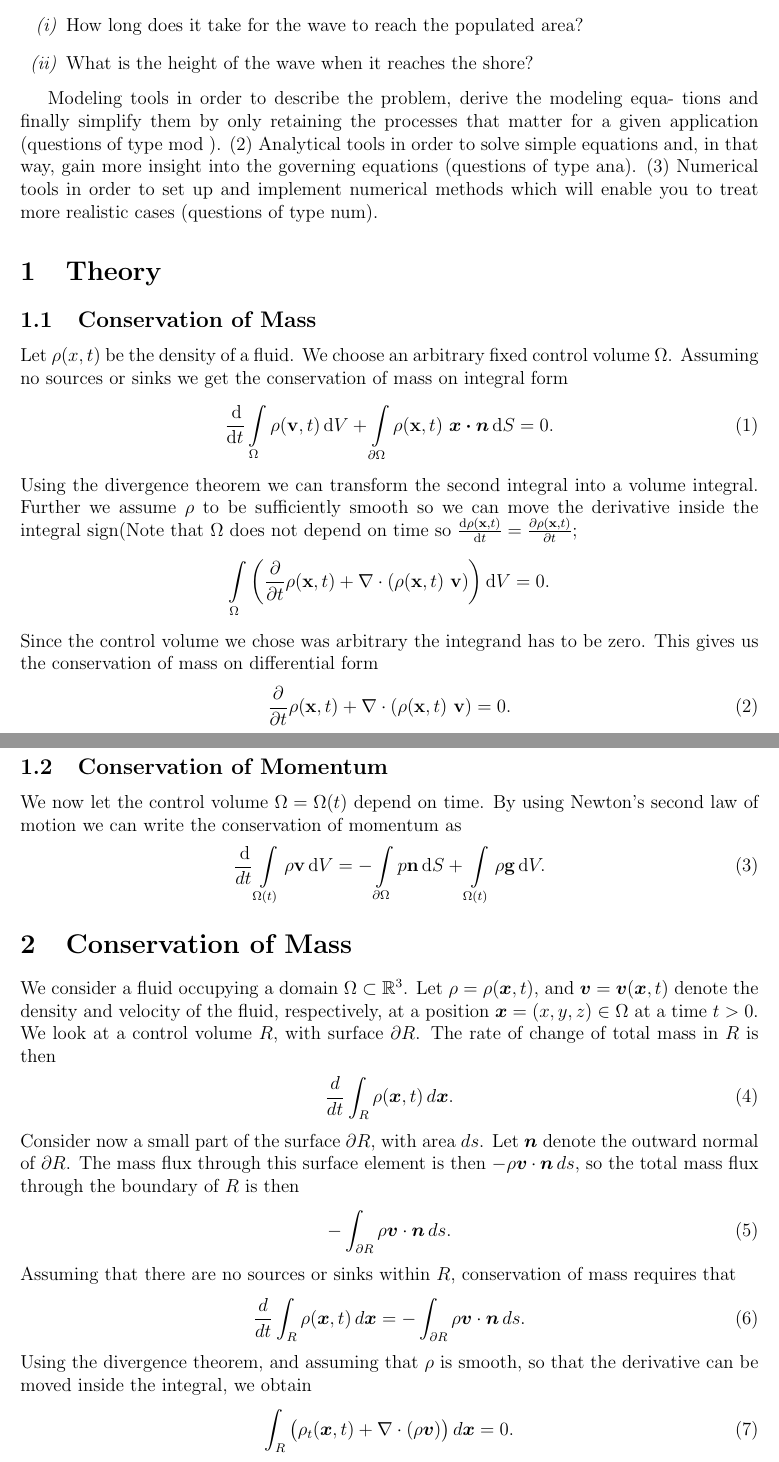
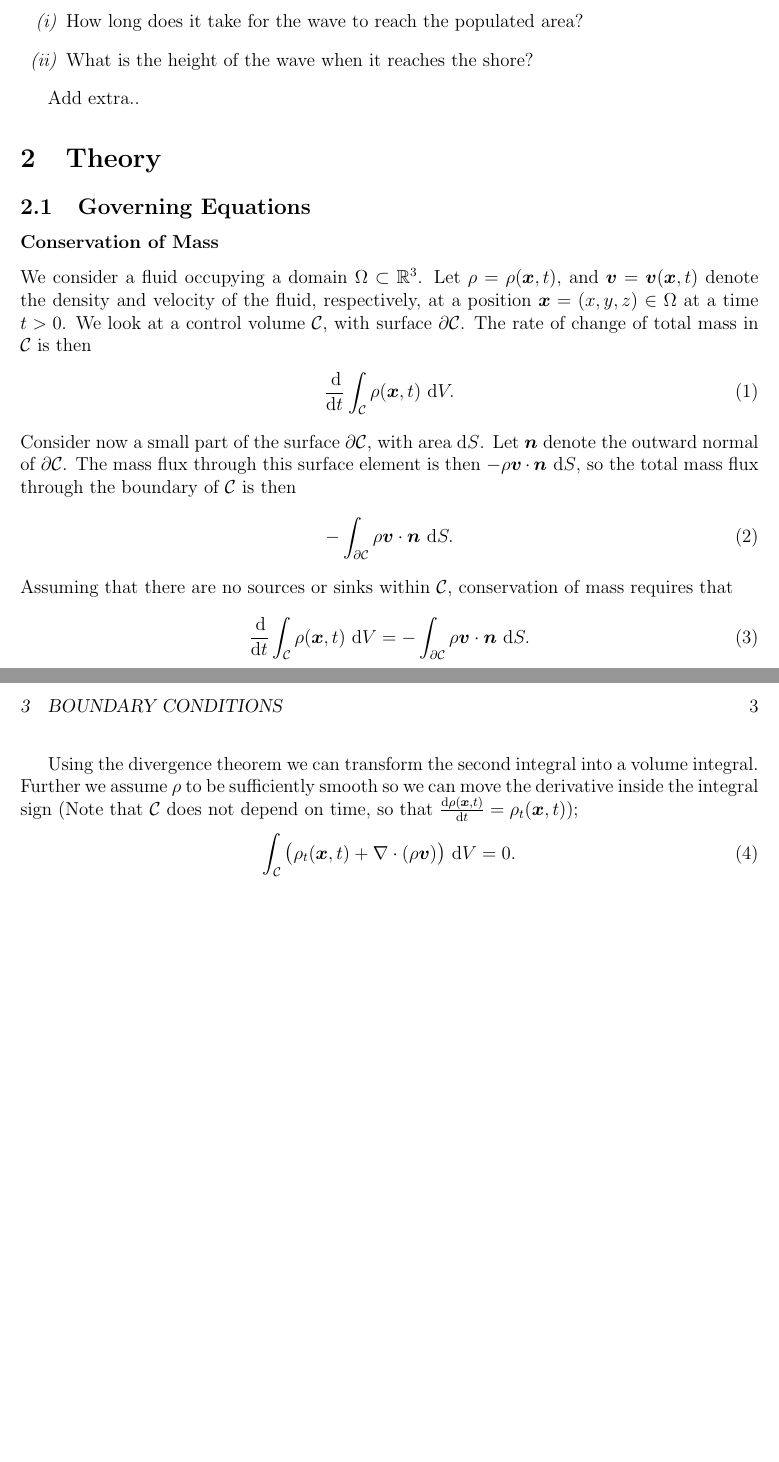
Before and after one commit to 92runarlb/tma4195_project, a LaTeX document (report/report.tex): two parts of pages 2 and 3 of 4 before the commit and two parts of pages 2 and 3 of 3 after it, joined at a grey line, cut so that both start at the same text, the shorter picture padded with empty space. Compiled offline with pdfLaTeX.

Commit message:
Merged reports from Runar og Øystein. Report including answers to problem 1-4.

```diff
--- a/report/report.tex
+++ b/report/report.tex
@@ -46,71 +36,38 @@ In the case of a tsunami event close to a populated area, two questions are of p
     \item    What is the height of the wave when it reaches the shore?
 \end{enumerate}
 
-Modeling tools in order to describe the problem, derive the modeling equa-
-tions and finally simplify them by only retaining the processes that matter
-for a given application (questions of type mod ).
-(2) Analytical tools in order to solve simple equations and, in that way, gain
-more insight into the governing equations (questions of type ana).
-(3) Numerical tools in order to set up and implement numerical methods which
-will enable you to treat more realistic cases (questions of type num).
+Add extra..
 
 \section{Theory}
-\subsection{Conservation of Mass}
-Let $\rho(x,t)$ be the density of a fluid. We choose an arbitrary fixed
-control volume
-$\Omega$. Assuming no sources or sinks we get the conservation of mass on integral form
-\begin{equation}
-  \frac{\d }{\d t}\int\limits_{\Omega}\rho (\mathbf v, t) \d
-  V + \int\limits_{\partial\Omega} \rho(\mathbf x,
-  t)\ \bm{x\cdot n} \d S = 0.
-\end{equation}
-Using the divergence theorem we can transform the second integral into
-a volume integral. Further we assume $\rho$ to be sufficiently smooth
-so we can move the derivative inside the integral sign(Note that
-$\Omega$ does not depend on time so $\frac{\d \rho(\mathbf x,t)}{\d
-  t}= \frac{\partial \rho(\mathbf x, t)}{\partial t}$;
-\begin{equation*}
-  \int\limits_{\Omega}\left(\frac{\partial }{\partial t}\rho (\mathbf x, t) +
-    \nabla\cdot(\rho(\mathbf x, t)\ \mathbf v) \right)\d V = 0.
-\end{equation*}
-Since the control volume we chose was arbitrary the integrand has to
-be zero. This gives us the conservation of mass on differential form
-\begin{equation}
-  \frac{\partial }{\partial t}\rho (\mathbf x, t) +
-    \nabla\cdot(\rho(\mathbf x, t)\ \mathbf v)  = 0.
-\end{equation}
-\subsection{Conservation of Momentum}
-We now let the control volume $\Omega=\Omega(t)$ depend on time.
-By using Newton's second law of motion we can write the conservation
-of momentum as
-\begin{equation}
-  \frac{\d }{d t}\int\limits_{\Omega(t)}\rho \mathbf v \d V =
-  -\int\limits_{\partial \Omega}p\mathbf n \d S +
-  \int\limits_{\Omega(t)}\rho\mathbf g\d V.
-\end{equation}
 
-\section{Conservation of Mass}
+\subsection{Governing Equations}
+
+\subsubsection*{Conservation of Mass}
 
 We consider a fluid occupying a domain $\Omega \subset \mathbb{R}^3$. Let $\rho = \rho(\bm{x}, t)$, and
 $\bm{v} = \bm{v}(\bm{x},t)$ denote the density and velocity of the fluid, respectively, at a position
-$\bm{x} = (x,y,z) \in \Omega$ at a time $t > 0$. We look at a control volume $R$, with surface $\partial R$.
-The rate of change of total mass in $R$ is then
+$\bm{x} = (x,y,z) \in \Omega$ at a time $t > 0$. We look at a control volume $\mathcal{C}$, with surface $\partial \mathcal{C}$.
+The rate of change of total mass in $\mathcal{C}$ is then
 \begin{align}
-    \frac{d}{d t}\int_R \rho(\bm{x},t) \, d \bm{x}.
+    \frac{\d}{\d t}\int_\mathcal{C} \rho(\bm{x},t) \, \d V.
 \end{align}
-Consider now a small part of the surface $\partial R$, with area $ds$. Let $\bm{n}$ denote the outward normal
-of $\partial R$. The mass flux through this surface element is then $-\rho \bm{v} \cdot \bm{n} \, ds$, so the
-total mass flux through the boundary of $R$ is then
+Consider now a small part of the surface $\partial \mathcal{C}$, with area $\d S$. Let $\bm{n}$ denote the outward normal
+of $\partial \mathcal{C}$. The mass flux through this surface element is then $-\rho \bm{v} \cdot \bm{n} \, \d S$, so the
+total mass flux through the boundary of $\mathcal{C}$ is then
 \begin{align}
-    -\int_{\partial R}\rho \bm{v} \cdot \bm{n} \, ds.
+    -\int_{\partial \mathcal{C}}\rho \bm{v} \cdot \bm{n} \, \d S.
 \end{align}
-Assuming that there are no sources or sinks within $R$, conservation of mass requires that
+Assuming that there are no sources or sinks within $\mathcal{C}$, conservation of mass requires that
 \begin{align}
-    \frac{d}{d t}\int_R \rho(\bm{x},t) \, d \bm{x}
-                            = -\int_{\partial R}\rho \bm{v} \cdot \bm{n} \, ds.
+    \frac{\d}{\d t}\int_\mathcal{C} \rho(\bm{x},t) \, \d V
+                            = -\int_{\partial \mathcal{C}}\rho \bm{v} \cdot \bm{n} \, \d S.
 \end{align}
-Using the divergence theorem, and assuming that $\rho$ is smooth, so that the derivative can be moved inside
-the integral, we obtain
+
+Using the divergence theorem we can transform the second integral into
+a volume integral. Further we assume $\rho$ to be sufficiently smooth
+so we can move the derivative inside the integral sign (Note that
+$\mathcal{C}$ does not depend on time, so that $\frac{\d \rho(\bm x,t)}{\d
+  t}= \rho_t(\bm x, t)$);
 \begin{align}
-    \int_R \big(\rho_t(\bm{x},t) + \nabla \cdot (\rho \bm{v}) \big) \, d \bm{x} = 0.
+    \int_\mathcal{C} \big(\rho_t(\bm{x},t) + \nabla \cdot (\rho \bm{v}) \big) \, \d V = 0.
 \end{align}
```
Also changed, not shown: report/report.tex (30 more changed lines).
